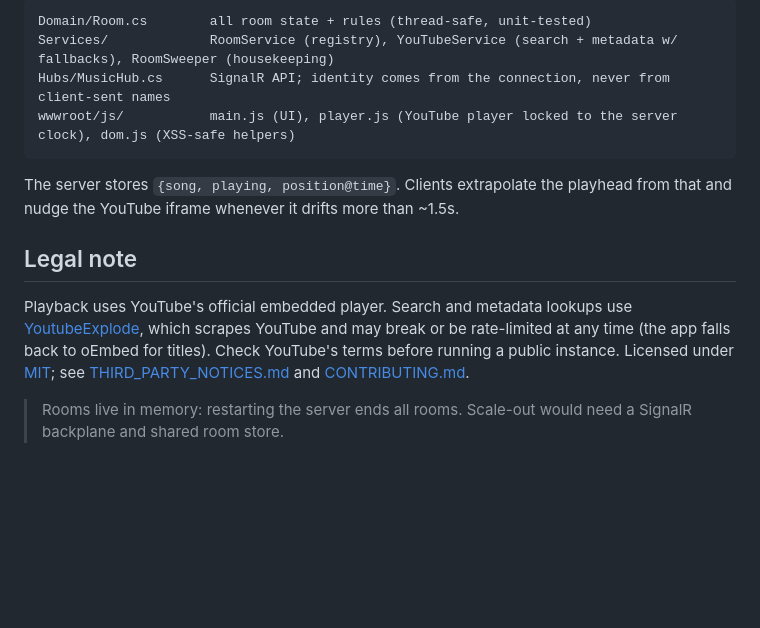
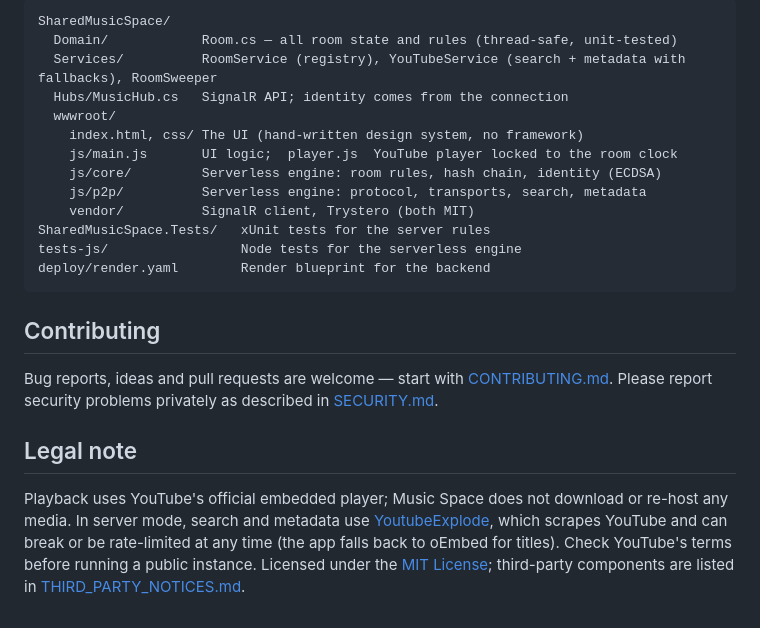
Before and after one commit to TMAn1An/Shared-Music-Space, a Markdown page: README.md, the part around one of its changes. GitHub-like rendering; blank space fills up the shorter version.

````diff
--- a/README.md
+++ b/README.md
@@ -61,15 +83,24 @@ The simplest option is a single Docker host: the backend also serves the fronten
 
 ```
-Domain/Room.cs        all room state + rules (thread-safe, unit-tested)
-Services/             RoomService (registry), YouTubeService (search + metadata w/ fallbacks), RoomSweeper (housekeeping)
-Hubs/MusicHub.cs      SignalR API; identity comes from the connection, never from client-sent names
-wwwroot/js/           main.js (UI), player.js (YouTube player locked to the server clock), dom.js (XSS-safe helpers)
+SharedMusicSpace/
+  Domain/            Room.cs — all room state and rules (thread-safe, unit-tested)
+  Services/          RoomService (registry), YouTubeService (search + metadata with fallbacks), RoomSweeper
+  Hubs/MusicHub.cs   SignalR API; identity comes from the connection
+  wwwroot/
+    index.html, css/ The UI (hand-written design system, no framework)
+    js/main.js       UI logic;  player.js  YouTube player locked to the room clock
+    js/core/         Serverless engine: room rules, hash chain, identity (ECDSA)
+    js/p2p/          Serverless engine: protocol, transports, search, metadata
+    vendor/          SignalR client, Trystero (both MIT)
+SharedMusicSpace.Tests/   xUnit tests for the server rules
+tests-js/                 Node tests for the serverless engine
+deploy/render.yaml        Render blueprint for the backend
 ```
 
-The server stores `{song, playing, position@time}`. Clients extrapolate the playhead from that and nudge the YouTube iframe whenever it drifts more than ~1.5s.
+## Contributing
+
+Bug reports, ideas and pull requests are welcome — start with [CONTRIBUTING.md](CONTRIBUTING.md). Please report security problems privately as described in [SECURITY.md](SECURITY.md).
 
 ## Legal note
 
-Playback uses YouTube's official embedded player. Search and metadata lookups use [YoutubeExplode](https://github.com/Tyrrrz/YoutubeExplode), which scrapes YouTube and may break or be rate-limited at any time (the app falls back to oEmbed for titles). Check YouTube's terms before running a public instance. Licensed under [MIT](LICENSE); see [THIRD_PARTY_NOTICES.md](THIRD_PARTY_NOTICES.md) and [CONTRIBUTING.md](CONTRIBUTING.md).
-
-> Rooms live in memory: restarting the server ends all rooms. Scale-out would need a SignalR backplane and shared room store.
+Playback uses YouTube's official embedded player; Music Space does not download or re-host any media. In server mode, search and metadata use [YoutubeExplode](https://github.com/Tyrrrz/YoutubeExplode), which scrapes YouTube and can break or be rate-limited at any time (the app falls back to oEmbed for titles). Check YouTube's terms before running a public instance. Licensed under the [MIT License](LICENSE); third-party components are listed in [THIRD_PARTY_NOTICES.md](THIRD_PARTY_NOTICES.md).
````
Also changed, not shown: other parts of README.md (+61 -39 lines), .github/ISSUE_TEMPLATE/bug_report.md (added, +25 -0 lines), .github/ISSUE_TEMPLATE/feature_request.md (added, +17 -0 lines), .github/PULL_REQUEST_TEMPLATE.md (added, +21 -0 lines), CHANGELOG.md (added, +26 -0 lines), CONTRIBUTING.md (+28 -12 lines), SECURITY.md (added, +19 -0 lines), docs/ARCHITECTURE.md (added, +137 -0 lines), docs/CONFIGURATION.md (added, +82 -0 lines), docs/DEPLOYMENT.md (added, +87 -0 lines), docs/TROUBLESHOOTING.md (added, +57 -0 lines), docs/img/lobby.jpg (added), docs/img/mobile-chat.jpg (added), docs/img/room-queue.jpg (added), 1 more files.
